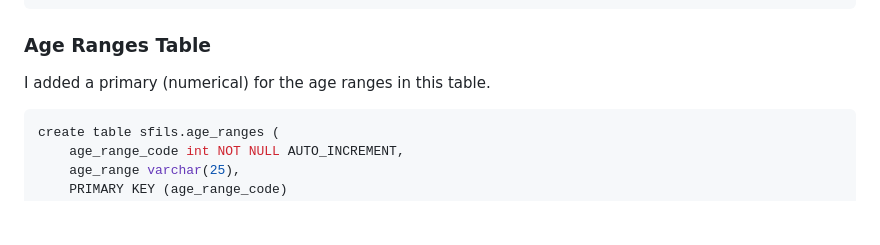
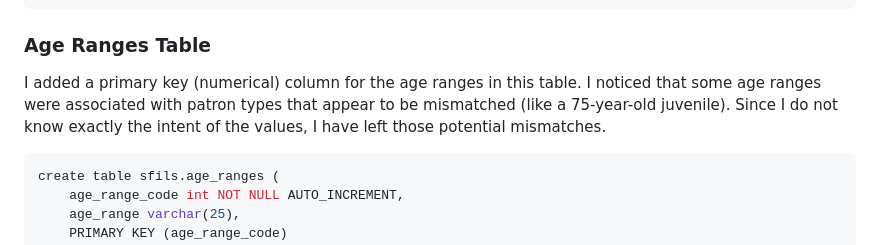
Before and after one commit to thatcherty/SFILS_Assign1, a Markdown page: scripts/README.md, the part around the change. GitHub-like rendering; blank space fills up the shorter version.

````diff
--- a/scripts/README.md
+++ b/scripts/README.md
@@ -47,7 +47,7 @@ create table sfils.patron_types (
 ```
 
 ### Age Ranges Table
-I added a primary (numerical) for the age ranges in this table.
+I added a primary key (numerical) column for the age ranges in this table. I noticed that some age ranges were associated with patron types that appear to be mismatched (like a 75-year-old juvenile). Since I do not know exactly the intent of the values, I have left those potential mismatches.
 ```SQL
 create table sfils.age_ranges (
 	age_range_code int NOT NULL AUTO_INCREMENT,
````
